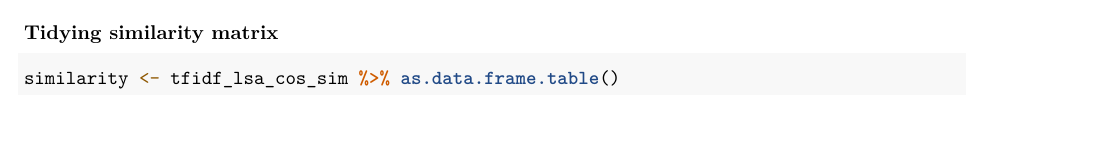
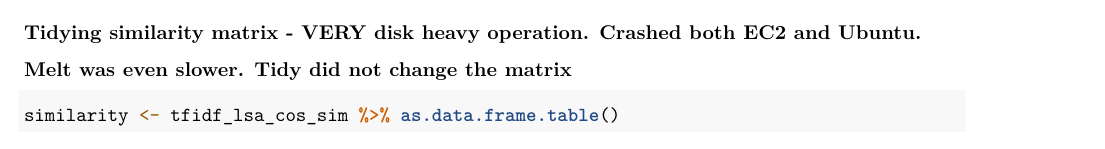
Before and after one commit to peerlearning/de-duplication_CMS, an R Markdown document (De-Duplication.Rmd): part of page 3 of 4, cut at the place of the change. Rendered offline with R 4.5, knitr and Pandoc, then LaTeX, with nearby package versions; some code elsewhere in the file could not run offline.

Commit message:
[Pritesh] Adding comments

````diff
--- a/De-Duplication.Rmd
+++ b/De-Duplication.Rmd
@@ -107,7 +107,8 @@ tfidf_lsa_cos_sim[1:6, 1:6]
 
 ```
 
-### Tidying similarity matrix
+### Tidying similarity matrix - VERY disk heavy operation. Crashed both EC2 and Ubuntu.
+### Melt was even slower. Tidy did not change the matrix
 
 ```{r}
 similarity <- tfidf_lsa_cos_sim %>% as.data.frame.table()
````
